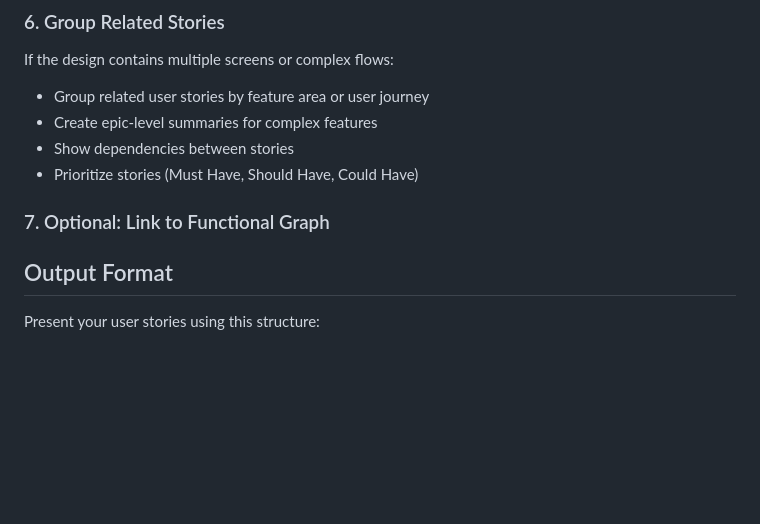
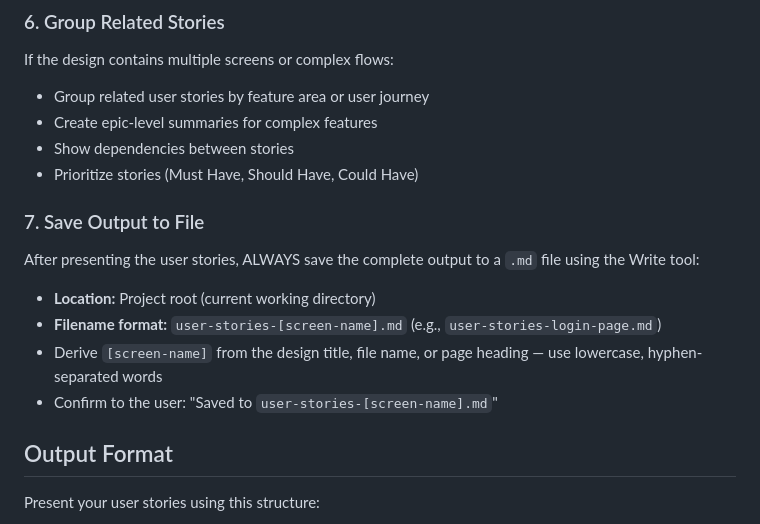
Before and after one commit to accionlabs/breezeai-claude-plugin, a Markdown page: skills/generate-userstory-from-uidesign/SKILL.md, the part around the change. GitHub-like rendering; blank space fills up the shorter version.

Commit message:
fix minor issue

```diff
--- a/skills/generate-userstory-from-uidesign/SKILL.md
+++ b/skills/generate-userstory-from-uidesign/SKILL.md
@@ -162,7 +162,15 @@ If the design contains multiple screens or complex flows:
 - Show dependencies between stories
 - Prioritize stories (Must Have, Should Have, Could Have)
 
-### 7. Optional: Link to Functional Graph
+
+### 7. Save Output to File
+
+After presenting the user stories, ALWAYS save the complete output to a `.md` file using the Write tool:
+
+- **Location:** Project root (current working directory)
+- **Filename format:** `user-stories-[screen-name].md` (e.g., `user-stories-login-page.md`)
+- Derive `[screen-name]` from the design title, file name, or page heading — use lowercase, hyphen-separated words
+- Confirm to the user: "Saved to `user-stories-[screen-name].md`"
 
 ## Output Format
 
```
